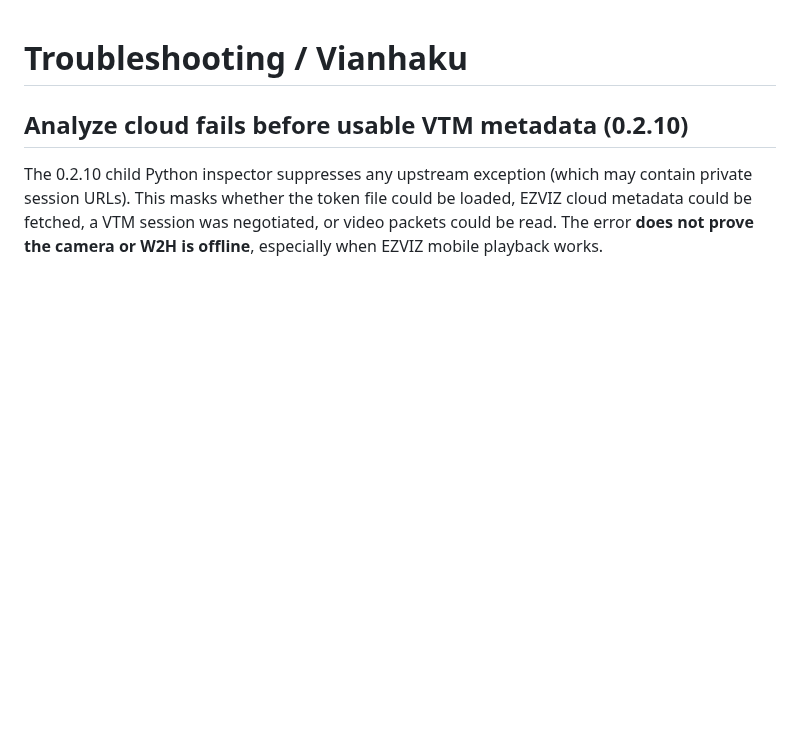
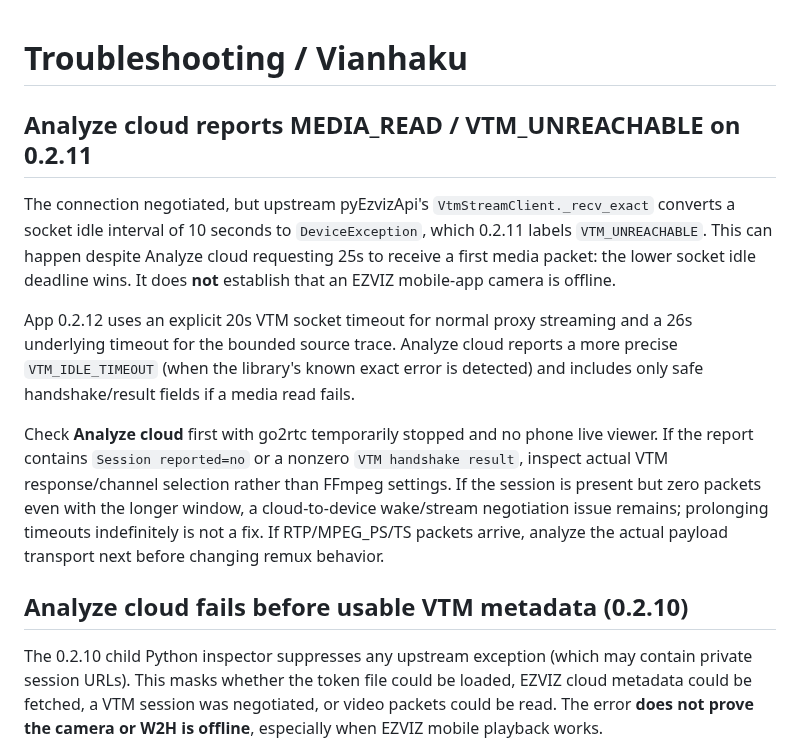
Before and after one commit to artepe/ezviz-bc1-w2h-home-assistant., a Markdown page: docs/TROUBLESHOOTING.md, the part around the change. Rendered like a GitHub page; blank space fills up the shorter version.

Commit message:
EZVIZ 0.2.12: align VTM socket timeout with media startup

```diff
--- a/docs/TROUBLESHOOTING.md
+++ b/docs/TROUBLESHOOTING.md
@@ -1,4 +1,13 @@
 # Troubleshooting / Vianhaku
+
+## Analyze cloud reports MEDIA_READ / VTM_UNREACHABLE on 0.2.11
+
+The connection negotiated, but upstream pyEzvizApi's `VtmStreamClient._recv_exact` converts a socket idle interval of 10 seconds to `DeviceException`, which 0.2.11 labels `VTM_UNREACHABLE`. This can happen despite Analyze cloud requesting 25s to receive a first media packet: the lower socket idle deadline wins. It does **not** establish that an EZVIZ mobile-app camera is offline.
+
+App 0.2.12 uses an explicit 20s VTM socket timeout for normal proxy streaming and a 26s underlying timeout for the bounded source trace. Analyze cloud reports a more precise `VTM_IDLE_TIMEOUT` (when the library's known exact error is detected) and includes only safe handshake/result fields if a media read fails.
+
+Check **Analyze cloud** first with go2rtc temporarily stopped and no phone live viewer. If the report contains `Session reported=no` or a nonzero `VTM handshake result`, inspect actual VTM response/channel selection rather than FFmpeg settings. If the session is present but zero packets even with the longer window, a cloud-to-device wake/stream negotiation issue remains; prolonging timeouts indefinitely is not a fix. If RTP/MPEG_PS/TS packets arrive, analyze the actual payload transport next before changing remux behavior.
+
 
 ## Analyze cloud fails before usable VTM metadata (0.2.10)
 
```
